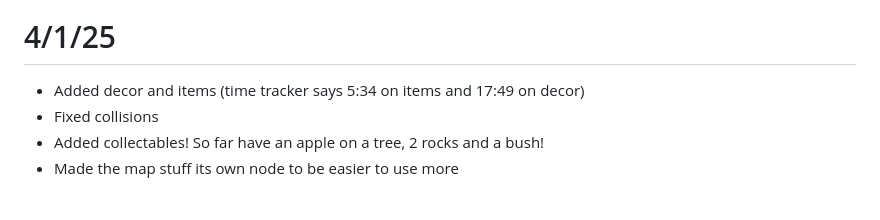
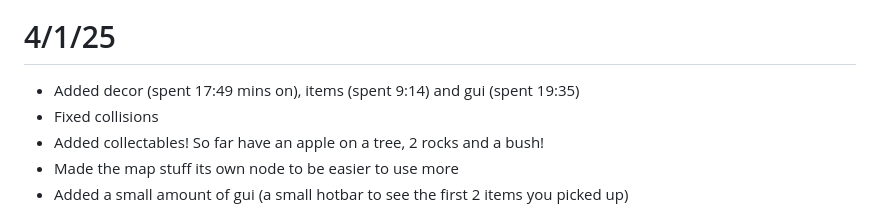
Before and after one commit to Tsunami014/SkyIslands, a Markdown page: journal.md, the part around the change. Rendered like a GitHub page.

```diff
--- a/journal.md
+++ b/journal.md
@@ -20,9 +20,10 @@
 ![Godot screenshot](./journalPics/d3.png)
 
 # 4/1/25
-- Added decor and items (time tracker says 5:34 on items and 17:49 on decor)
+- Added decor (spent 17:49 mins on), items (spent 9:14) and gui (spent 19:35)
 - Fixed collisions
 - Added collectables! So far have an apple on a tree, 2 rocks and a bush!
 - Made the map stuff its own node to be easier to use more
+- Added a small amount of gui (a small hotbar to see the first 2 items you picked up)
 
 ![Screenshot of the game working](./journalPics/d4.png)
```
Also changed, not shown: game/assets/items.png, 3 other files.
